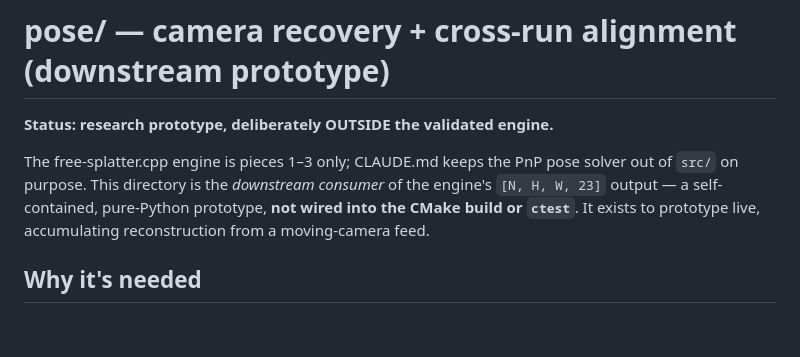
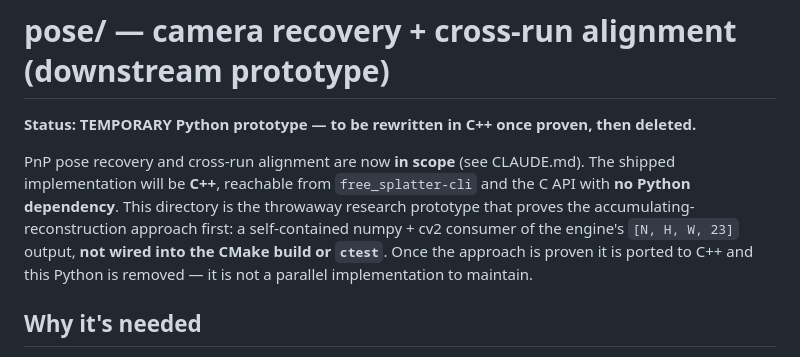
Before and after one commit to localai-org/free-splatter.cpp, a Markdown page: pose/README.md, the part around the change. Drawn GitHub-style; blank space fills up the shorter version.

```diff
--- a/pose/README.md
+++ b/pose/README.md
@@ -1,12 +1,16 @@
 # pose/ — camera recovery + cross-run alignment (downstream prototype)
 
-**Status: research prototype, deliberately OUTSIDE the validated engine.**
+**Status: TEMPORARY Python prototype — to be rewritten in C++ once proven, then
+deleted.**
 
-The free-splatter.cpp engine is pieces 1–3 only; CLAUDE.md keeps the PnP pose
-solver out of `src/` on purpose. This directory is the *downstream consumer* of
-the engine's `[N, H, W, 23]` output — a self-contained, pure-Python prototype,
-**not wired into the CMake build or `ctest`**. It exists to prototype live,
-accumulating reconstruction from a moving-camera feed.
+PnP pose recovery and cross-run alignment are now **in scope** (see CLAUDE.md).
+The shipped implementation will be **C++**, reachable from `free_splatter-cli` and
+the C API with **no Python dependency**. This directory is the throwaway research
+prototype that proves the accumulating-reconstruction approach first: a
+self-contained numpy + cv2 consumer of the engine's `[N, H, W, 23]` output,
+**not wired into the CMake build or `ctest`**. Once the approach is proven it is
+ported to C++ and this Python is removed — it is not a parallel implementation to
+maintain.
 
 ## Why it's needed
 
```
Also changed, not shown: CLAUDE.md (+40 -12 lines).
